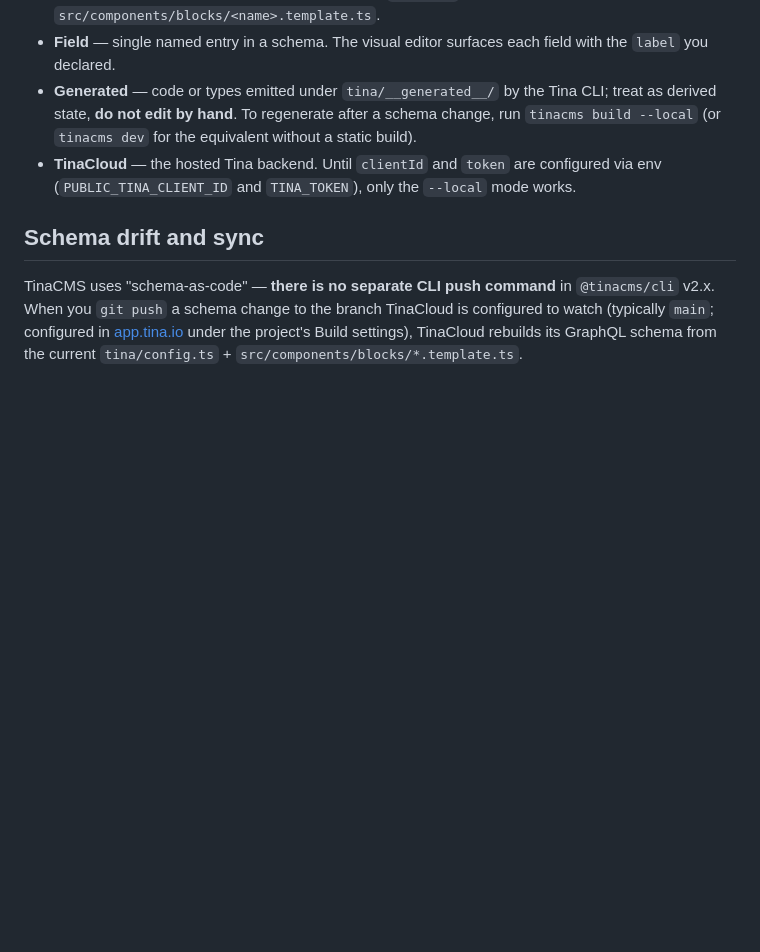
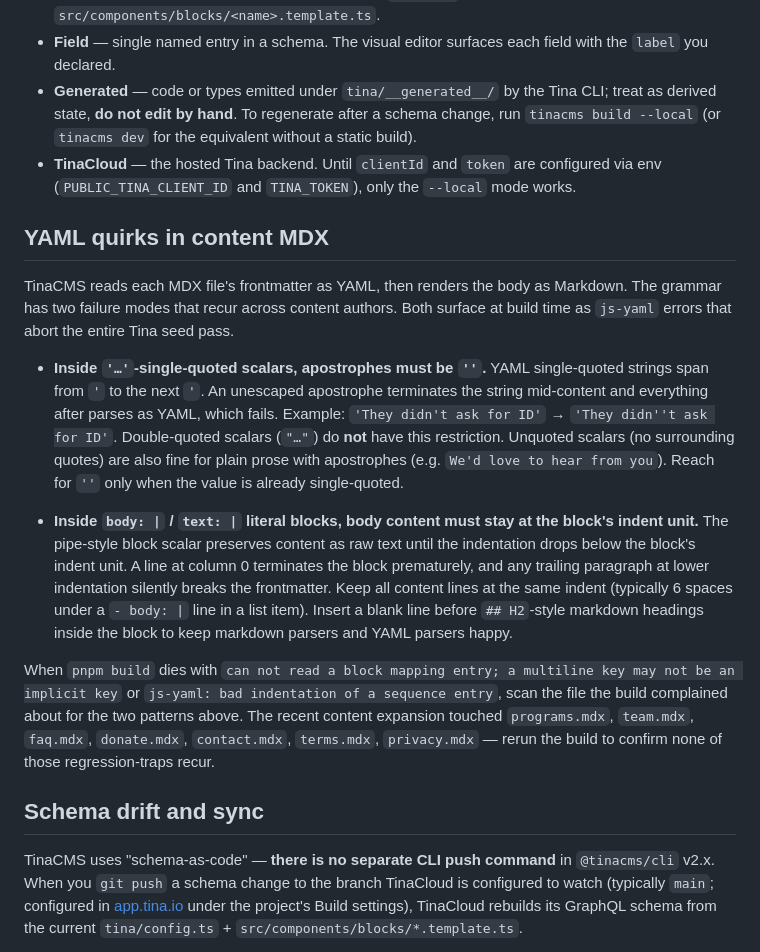
Before and after one commit to IsaacMorzy/mupla, a Markdown page: CONTEXT-cms.md, the part around the change. Rendered like a GitHub page; blank space fills up the shorter version.

Commit message:
Document YAML quirks in content MDX (CONTEXT-cms.md)

```diff
--- a/CONTEXT-cms.md
+++ b/CONTEXT-cms.md
@@ -37,6 +37,18 @@ Issues raised against this context follow the `triage` skill's label vocabulary
 - **Generated** — code or types emitted under `tina/__generated__/` by the Tina CLI; treat as derived state, **do not edit by hand**. To regenerate after a schema change, run `tinacms build --local` (or `tinacms dev` for the equivalent without a static build).
 - **TinaCloud** — the hosted Tina backend. Until `clientId` and `token` are configured via env (`PUBLIC_TINA_CLIENT_ID` and `TINA_TOKEN`), only the `--local` mode works.
 
+## YAML quirks in content MDX
+
+TinaCMS reads each MDX file's frontmatter as YAML, then renders the body as Markdown. The grammar has two failure modes that recur across content authors. Both surface at build time as `js-yaml` errors that abort the entire Tina seed pass.
+
+- **Inside `'…'`-single-quoted scalars, apostrophes must be `''`.**
+  YAML single-quoted strings span from `'` to the next `'`. An unescaped apostrophe terminates the string mid-content and everything after parses as YAML, which fails. Example: `'They didn't ask for ID'` → `'They didn''t ask for ID'`. Double-quoted scalars (`"…"`) do **not** have this restriction. Unquoted scalars (no surrounding quotes) are also fine for plain prose with apostrophes (e.g. `We'd love to hear from you`). Reach for `''` only when the value is already single-quoted.
+
+- **Inside `body: |` / `text: |` literal blocks, body content must stay at the block's indent unit.**
+  The pipe-style block scalar preserves content as raw text until the indentation drops below the block's indent unit. A line at column 0 terminates the block prematurely, and any trailing paragraph at lower indentation silently breaks the frontmatter. Keep all content lines at the same indent (typically 6 spaces under a `- body: |` line in a list item). Insert a blank line before `## H2`-style markdown headings inside the block to keep markdown parsers and YAML parsers happy.
+
+When `pnpm build` dies with `can not read a block mapping entry; a multiline key may not be an implicit key` or `js-yaml: bad indentation of a sequence entry`, scan the file the build complained about for the two patterns above. The recent content expansion touched `programs.mdx`, `team.mdx`, `faq.mdx`, `donate.mdx`, `contact.mdx`, `terms.mdx`, `privacy.mdx` — rerun the build to confirm none of those regression-traps recur.
+
 ## Schema drift and sync
 
 TinaCMS uses "schema-as-code" — **there is no separate CLI push command** in `@tinacms/cli` v2.x. When you `git push` a schema change to the branch TinaCloud is configured to watch (typically `main`; configured in [app.tina.io](https://app.tina.io) under the project's Build settings), TinaCloud rebuilds its GraphQL schema from the current `tina/config.ts` + `src/components/blocks/*.template.ts`.
```
